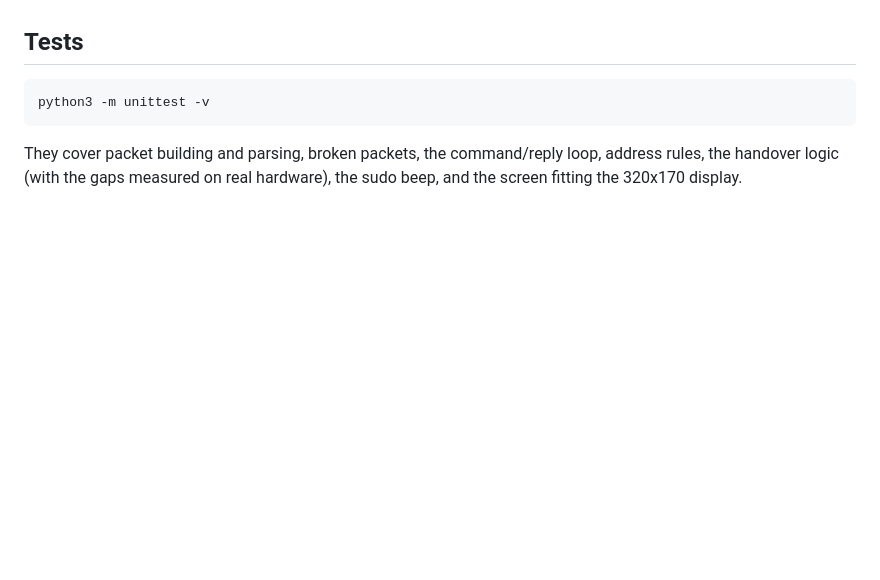
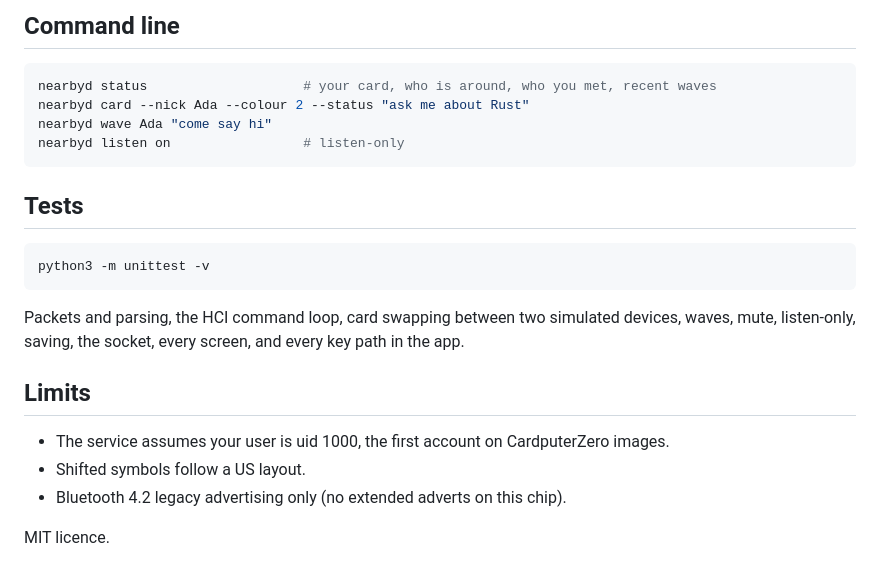
Before and after one commit to subnetsmith/cardputer-nearby, a Markdown page: README.md, the part around one of its changes. Rendered like a GitHub page; blank space fills up the shorter version.

````diff
--- a/README.md
+++ b/README.md
@@ -63,3 +79,11 @@ NEARBY  1 other Cardputer
+## Command line
+
+```sh
+nearbyd status                    # your card, who is around, who you met, recent waves
+nearbyd card --nick Ada --colour 2 --status "ask me about Rust"
+nearbyd wave Ada "come say hi"
+nearbyd listen on                 # listen-only
+```
 
 ## Tests
 
@@ -67,6 +91,13 @@ NEARBY  1 other Cardputer
 python3 -m unittest -v
 ```
 
-They cover packet building and parsing, broken packets, the command/reply loop, address rules,
-the handover logic (with the gaps measured on real hardware), the sudo beep, and the screen
-fitting the 320x170 display.
+Packets and parsing, the HCI command loop, card swapping between two simulated devices, waves,
+mute, listen-only, saving, the socket, every screen, and every key path in the app.
+
+## Limits
+
+- The service assumes your user is uid 1000, the first account on CardputerZero images.
+- Shifted symbols follow a US layout.
+- Bluetooth 4.2 legacy advertising only (no extended adverts on this chip).
+
+MIT licence.
````
Also changed, not shown: other parts of README.md (+63 -47 lines), screenshots/screenshot-0.png (added), screenshots/screenshot-1.png (added), screenshots/screenshot-2.png (added), 8 other files.
